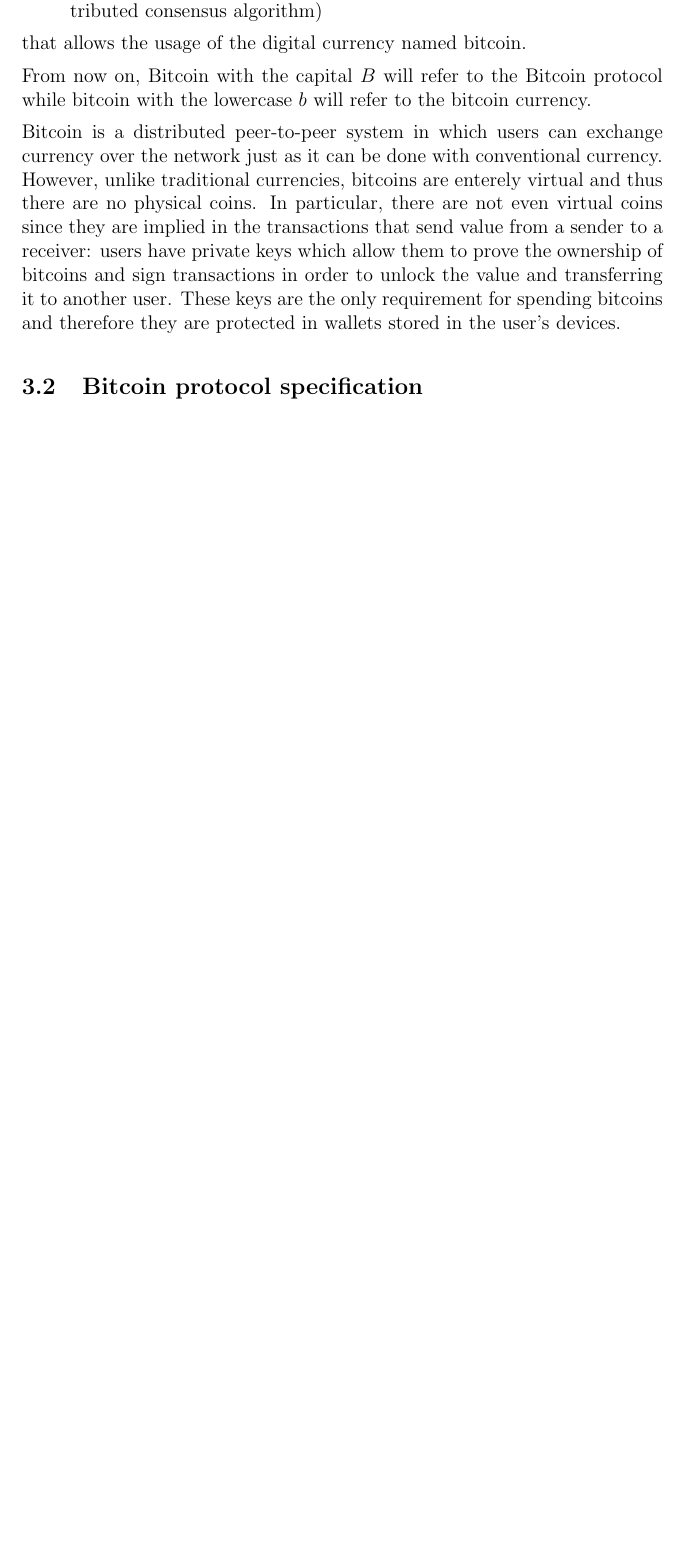
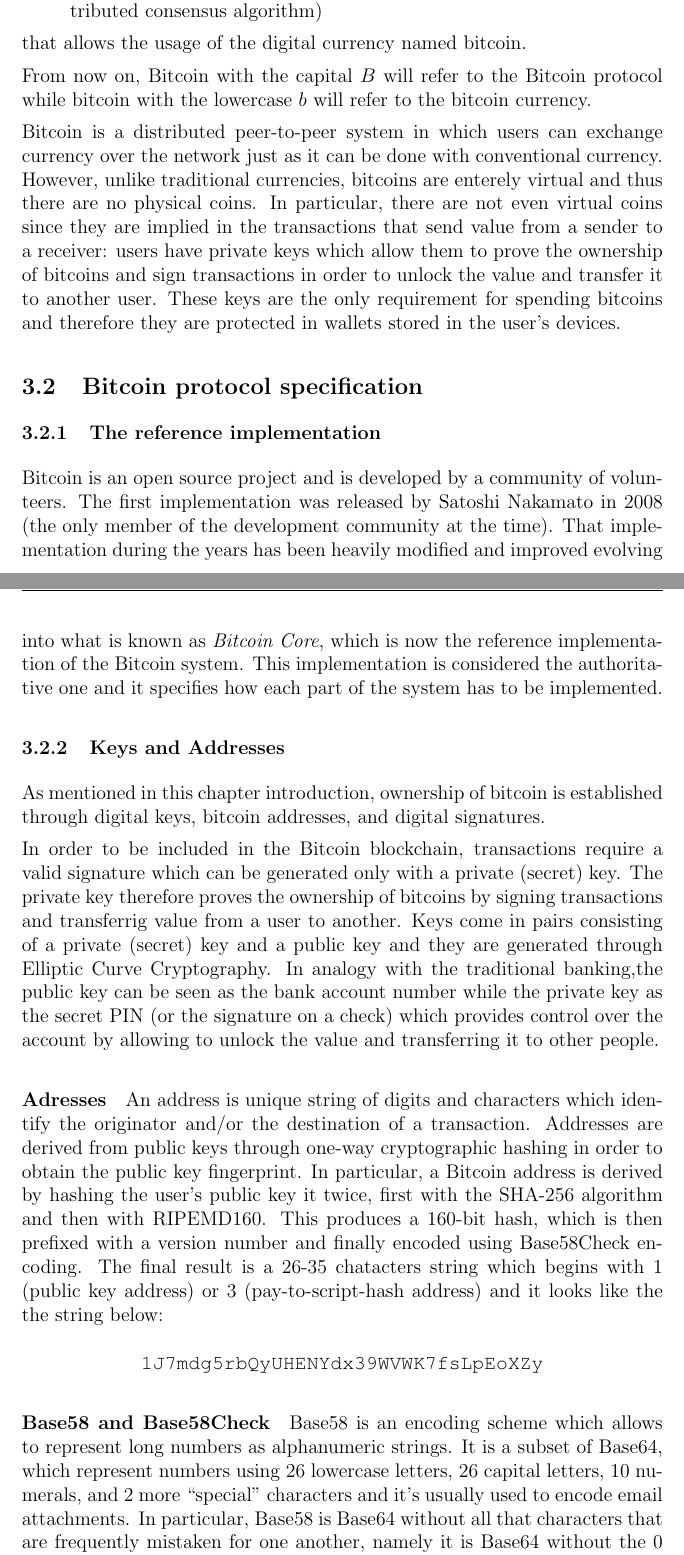
Before and after one commit to Telemaco019/Unibs-acc-thesis, a LaTeX document (main.tex, which reads bitcoin.tex): part of page 19 of 21 before the commit and two parts of pages 19 and 20 of 23 after it, the two joined at a grey line, cut so that both start at the same text, the shorter picture padded with empty space. Compiled offline with pdfLaTeX.

Commit message:
Updated **

```diff
--- a/bitcoin.tex
+++ b/bitcoin.tex
@@ -31,7 +31,7 @@
 there are no physical coins. In particular, there are not even virtual coins since
 they are implied in the transactions that send value from a sender to a receiver:
 users have private keys which allow them to prove the ownership of bitcoins and
-sign transactions in order to unlock the value and transferring it to another user.
+sign transactions in order to unlock the value and transfer it to another user.
 These keys are the only requirement for spending bitcoins and therefore they are
 protected in wallets stored in the user's devices.
 
@@ -54,3 +54,48 @@
 % *** SECOND SUB-SECTION ***
 %%%%%%%%%%%%%%%%%%%%%%%%%%%
 \subsection{Bitcoin protocol specification}
+\subsubsection{The reference implementation}
+Bitcoin is an open source project and is developed by a community of volunteers.
+The first implementation was released by Satoshi Nakamato in 2008 (the only member
+of the development community at the time). That implementation during the years
+has been heavily modified and improved evolving into what is known as \emph{Bitcoin
+Core}, which is now the reference implementation of the Bitcoin system. This
+implementation is considered the authoritative one and it specifies how each
+part of the system has to be implemented.
+
+
+\subsubsection{Keys and Addresses}
+As mentioned in this chapter introduction, ownership of bitcoin is established
+through digital keys, bitcoin addresses, and digital signatures.
+
+In order to be included in the Bitcoin blockchain, transactions require a valid
+signature which can be generated only with a private (secret) key. The private
+key therefore proves the ownership of bitcoins by signing transactions and
+transferrig value from a user to another. Keys come in pairs consisting of a
+private (secret) key and a public key and they are generated through Elliptic
+Curve Cryptography. In analogy with the traditional banking,the public key can be
+seen as the bank account number while the private key as the secret PIN (or the
+signature on a check) which provides control over the account by allowing to unlock
+the value and transferring it to other people.
+
+\paragraph{Adresses}
+An address is unique string of digits and characters which identify the originator
+and/or the destination of a transaction. Addresses are derived from public keys
+through one-way cryptographic hashing in order to obtain the public key fingerprint.
+In particular, a Bitcoin address is derived by hashing the user's public key it twice,
+first with the SHA-256 algorithm and then with RIPEMD160. This produces a 160-bit
+hash, which is then prefixed with a version number and finally encoded using
+Base58Check encoding. The final result is a 26-35 chatacters string which begins
+with 1 (public key address) or 3 (pay-to-script-hash address) and it looks like the
+the string below:
+\begin{center}
+  \texttt{1J7mdg5rbQyUHENYdx39WVWK7fsLpEoXZy}
+\end{center}
+
+\paragraph{Base58 and Base58Check}
+Base58 is an encoding scheme which allows to represent long numbers as alphanumeric
+strings. It is a subset of Base64, which represent numbers using 26 lowercase
+letters, 26 capital letters, 10 numerals, and 2 more ``special'' characters and
+it's usually used to encode email attachments. In particular, Base58 is Base64
+without all that characters that are frequently mistaken for one another, namely
+it is Base64 without the 0 (number zero), O (capital o), l (lower L), I (capital i)
```
Also changed, not shown: main.pdf, bitcoin.tex (4 more changed lines).
